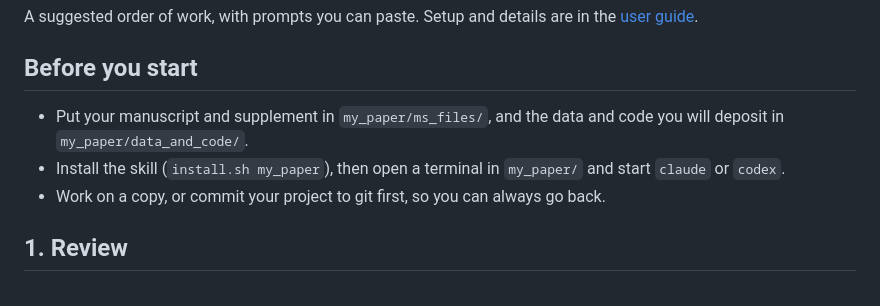
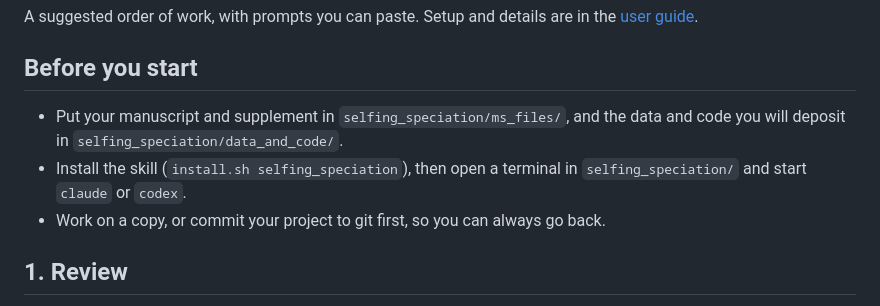
Before and after one commit to yanivjb/data_editor, a Markdown page: docs/quick-start.md, the part around the change. GitHub-like rendering.

```diff
--- a/docs/quick-start.md
+++ b/docs/quick-start.md
@@ -5,9 +5,9 @@ the [user guide](user-guide.md).
 
 ## Before you start
 
-- Put your manuscript and supplement in `my_paper/ms_files/`, and the data and code
-  you will deposit in `my_paper/data_and_code/`.
-- Install the skill (`install.sh my_paper`), then open a terminal in `my_paper/`
+- Put your manuscript and supplement in `selfing_speciation/ms_files/`, and the data and code
+  you will deposit in `selfing_speciation/data_and_code/`.
+- Install the skill (`install.sh selfing_speciation`), then open a terminal in `selfing_speciation/`
   and start `claude` or `codex`.
 - Work on a copy, or commit your project to git first, so you can always go back.
 
```
Also changed, not shown: README.md (+17 -4 lines), docs/user-guide.md (+32 -19 lines).
